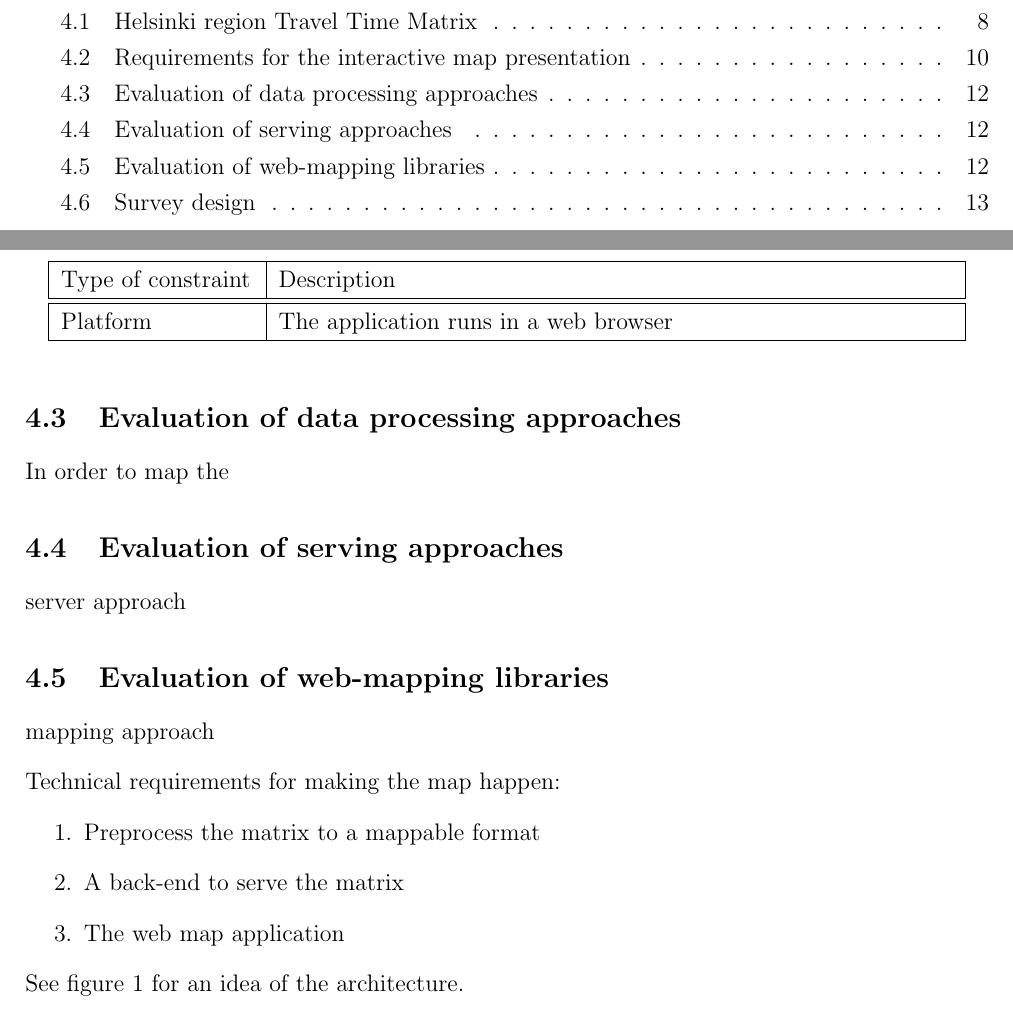
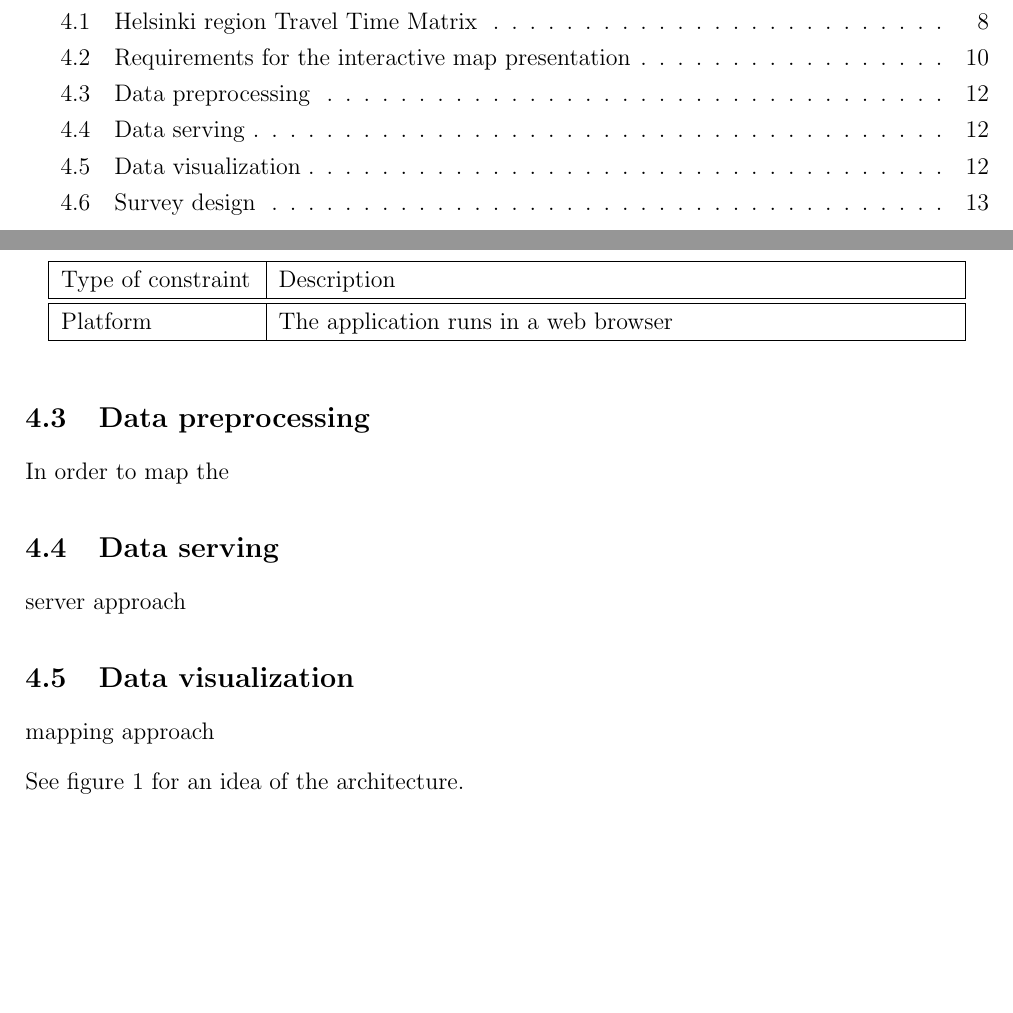
Before and after one commit to eemilhaa/thesis, a LaTeX thesis (thesis/main.tex, which reads thesis/sections/data_and_methods.tex): two parts of pages 2 and 15 of 31, joined at a grey line, cut so that both start at the same text, the shorter picture padded with empty space. Compiled offline with pdfLaTeX.

```diff
--- a/thesis/sections/data_and_methods.tex
+++ b/thesis/sections/data_and_methods.tex
@@ -89,22 +89,44 @@
 
 \input{visual/tables/nonfunctional_requirements}
 
-\subsection{Evaluation of data processing approaches}
+\subsection{Data preprocessing}
 In order to map the
 
+% The need for preprocessing - what would raw data be like?
+% && the requirements preprocessing must satisfy
 
-\subsection{Evaluation of serving approaches}
+% Different approaches
+
+% Why isochrones?
+
+% Describe how it was done
+
+
+\subsection{Data serving}
 server approach
 
-\subsection{Evaluation of web-mapping libraries}
+% The need for serving (backend)
+% && the requirements serving must satisfy
+
+% Different approaches
+
+% Why nginx + static files?
+
+% Describe how it was done
+
+\subsection{Data visualization}
 mapping approach
 
-Technical requirements for making the map happen:
-\begin{enumerate}
-	\item Preprocess the matrix to a mappable format
-	\item A back-end to serve the matrix
-	\item The web map application
-\end{enumerate}
+% The need for visualization (frontend)
+% && the requirements visualization must satisfy
+
+% Different approaches
+
+% Why react + maplibre?
+
+% Describe how it was done
+
+
 
 See figure \ref{fig:architechture} for an idea of the architecture.
 
```
